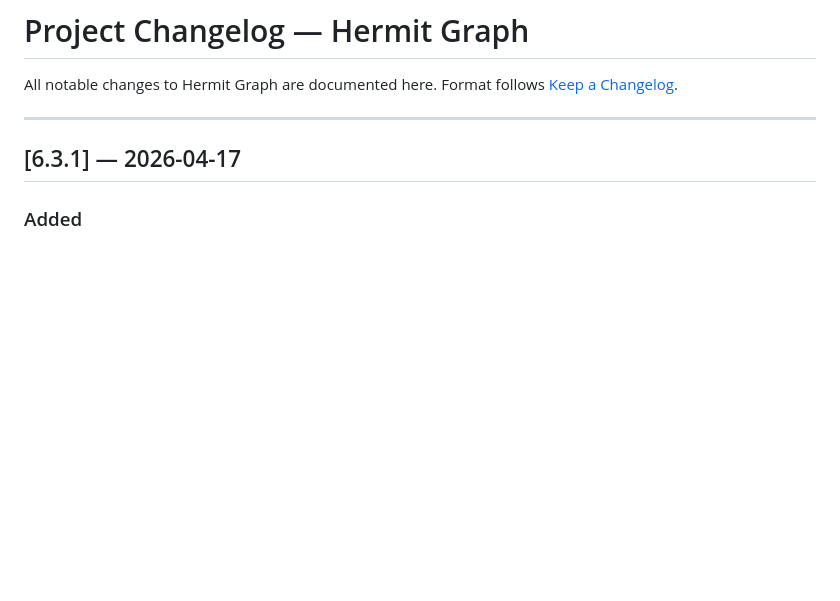
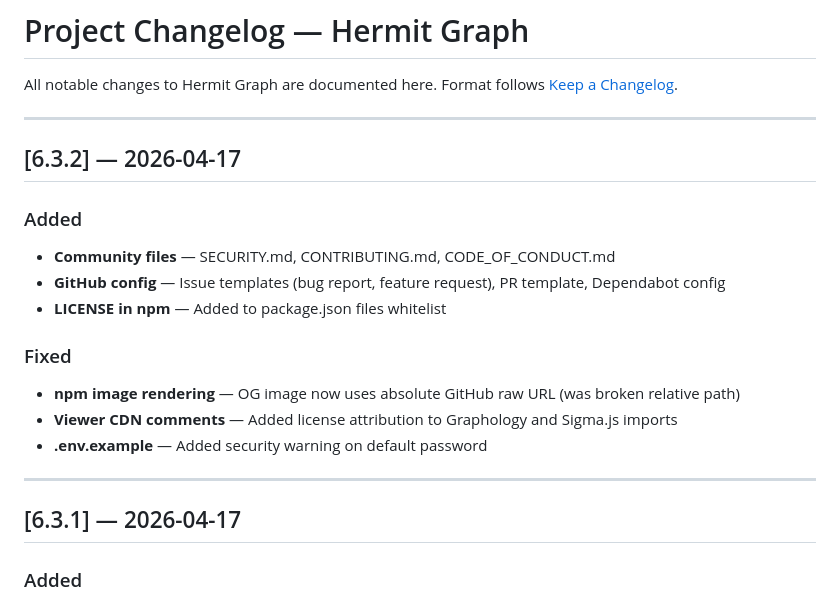
Before and after one commit to kimbapquyenduy/Hermit-Graph, a Markdown page: docs/project-changelog.md, the part around the change. Rendered like a GitHub page; blank space fills up the shorter version.

Commit message:
fix: add v6.3.2 changelog entry for publish preflight

```diff
--- a/docs/project-changelog.md
+++ b/docs/project-changelog.md
@@ -1,6 +1,20 @@
 # Project Changelog — Hermit Graph
 
 All notable changes to Hermit Graph are documented here. Format follows [Keep a Changelog](https://keepachangelog.com/en.1.1.0/).
+
+---
+
+## [6.3.2] — 2026-04-17
+
+### Added
+- **Community files** — SECURITY.md, CONTRIBUTING.md, CODE_OF_CONDUCT.md
+- **GitHub config** — Issue templates (bug report, feature request), PR template, Dependabot config
+- **LICENSE in npm** — Added to package.json files whitelist
+
+### Fixed
+- **npm image rendering** — OG image now uses absolute GitHub raw URL (was broken relative path)
+- **Viewer CDN comments** — Added license attribution to Graphology and Sigma.js imports
+- **.env.example** — Added security warning on default password
 
 ---
 
```
